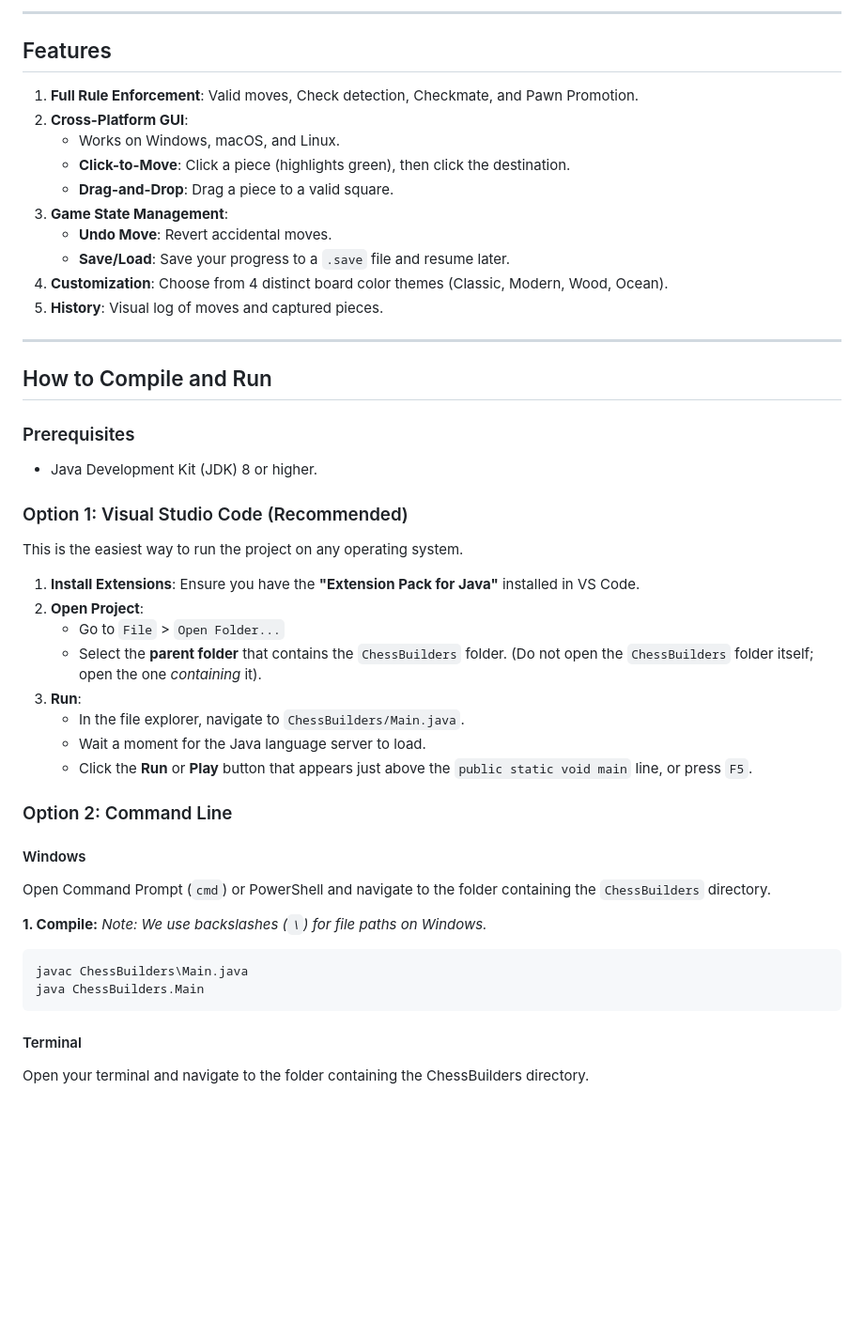
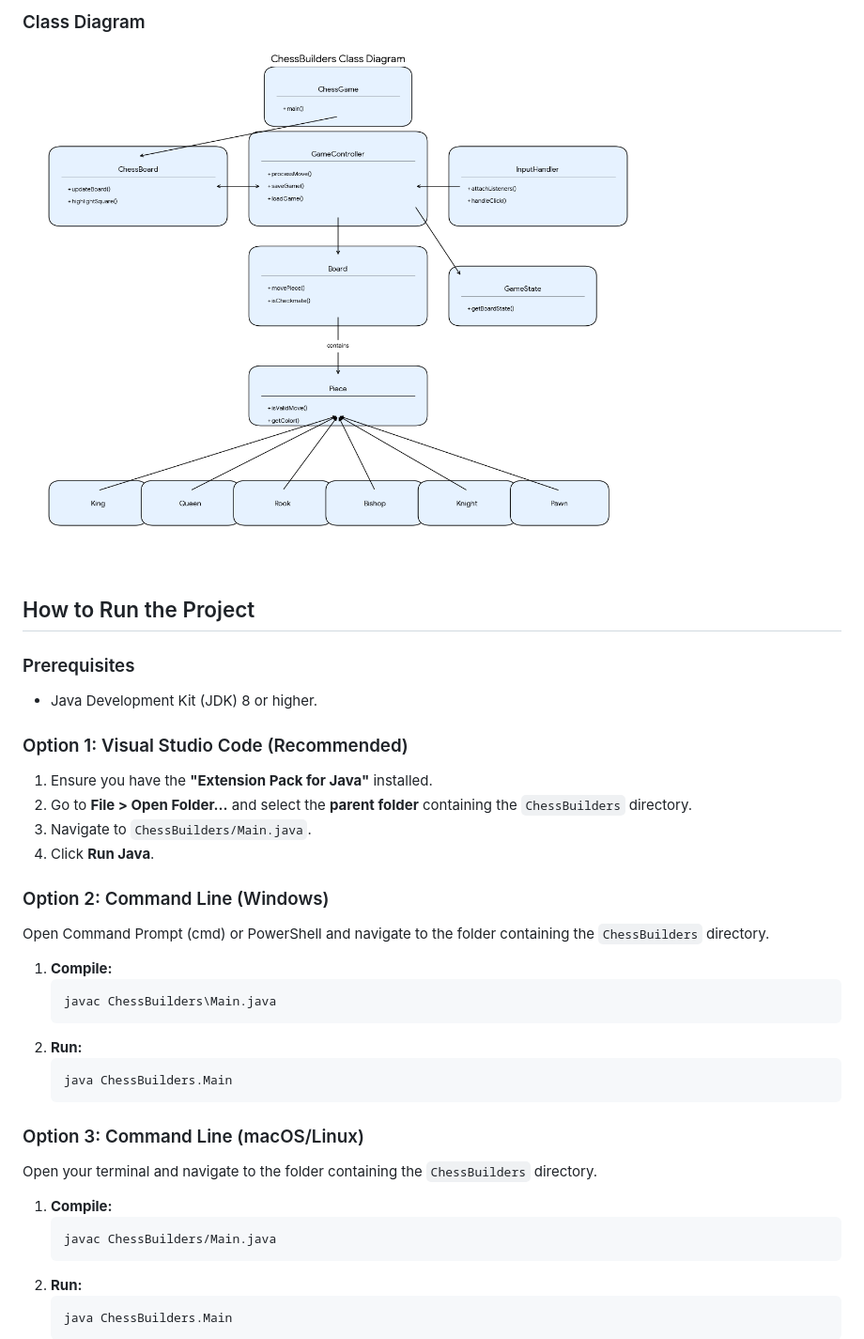
Before and after one commit to hashirmohammad/ChessBuilders, a Markdown page: ChessBuilders/README.md, the part around the change printed below. Shown: that part at 94% size. Drawn GitHub-style; pictures changed too: ChessBuilders/classDiagram.png (added); blank space fills up the shorter version.

````diff
--- a/ChessBuilders/README.md
+++ b/ChessBuilders/README.md
@@ -30,51 +33,39 @@ The project is organized by the game logic from the visual interface.
 
----
+### Class Diagram
+![Class Diagram](classDiagram.png)
 
-##  Features
-
-1.  **Full Rule Enforcement**: Valid moves, Check detection, Checkmate, and Pawn Promotion.
-2.  **Cross-Platform GUI**:
-    * Works on Windows, macOS, and Linux.
-    * **Click-to-Move**: Click a piece (highlights green), then click the destination.
-    * **Drag-and-Drop**: Drag a piece to a valid square.
-3.  **Game State Management**:
-    * **Undo Move**: Revert accidental moves.
-    * **Save/Load**: Save your progress to a `.save` file and resume later.
-4.  **Customization**: Choose from 4 distinct board color themes (Classic, Modern, Wood, Ocean).
-5.  **History**: Visual log of moves and captured pieces.
-
-
-
----
-
-##  How to Compile and Run
+## How to Run the Project
 
 ### Prerequisites
 * Java Development Kit (JDK) 8 or higher.
 
 ### Option 1: Visual Studio Code (Recommended)
-This is the easiest way to run the project on any operating system.
+1.  Ensure you have the **"Extension Pack for Java"** installed.
+2.  Go to **File > Open Folder...** and select the **parent folder** containing the `ChessBuilders` directory.
+3.  Navigate to `ChessBuilders/Main.java`.
+4.  Click **Run Java**.
 
-1.  **Install Extensions**: Ensure you have the **"Extension Pack for Java"** installed in VS Code.
-2.  **Open Project**:
-    * Go to `File` > `Open Folder...`
-    * Select the **parent folder** that contains the `ChessBuilders` folder. (Do not open the `ChessBuilders` folder itself; open the one *containing* it).
-3.  **Run**:
-    * In the file explorer, navigate to `ChessBuilders/Main.java`.
-    * Wait a moment for the Java language server to load.
-    * Click the **Run** or **Play** button that appears just above the `public static void main` line, or press `F5`.
+### Option 2: Command Line (Windows)
+Open Command Prompt (cmd) or PowerShell and navigate to the folder containing the `ChessBuilders` directory.
 
-### Option 2: Command Line
-#### Windows
-Open Command Prompt (`cmd`) or PowerShell and navigate to the folder containing the `ChessBuilders` directory.
+1.  **Compile:**
+    ```cmd
+    javac ChessBuilders\Main.java
+    ```
+2.  **Run:**
+    ```cmd
+    java ChessBuilders.Main
+    ```
 
-**1. Compile:**
-*Note: We use backslashes (`\`) for file paths on Windows.*
-```
-javac ChessBuilders\Main.java
-java ChessBuilders.Main
-```
-#### Terminal
+### Option 3: Command Line (macOS/Linux)
+Open your terminal and navigate to the folder containing the `ChessBuilders` directory.
 
-Open your terminal and navigate to the folder containing the ChessBuilders directory.
+1.  **Compile:**
+    ```bash
+    javac ChessBuilders/Main.java
+    ```
+2.  **Run:**
+    ```bash
+    java ChessBuilders.Main
+    ```
 
````
Also changed, not shown: other parts of ChessBuilders/README.md (+38 -27 lines), ChessBuilders/gui_preview.jpg (added).
